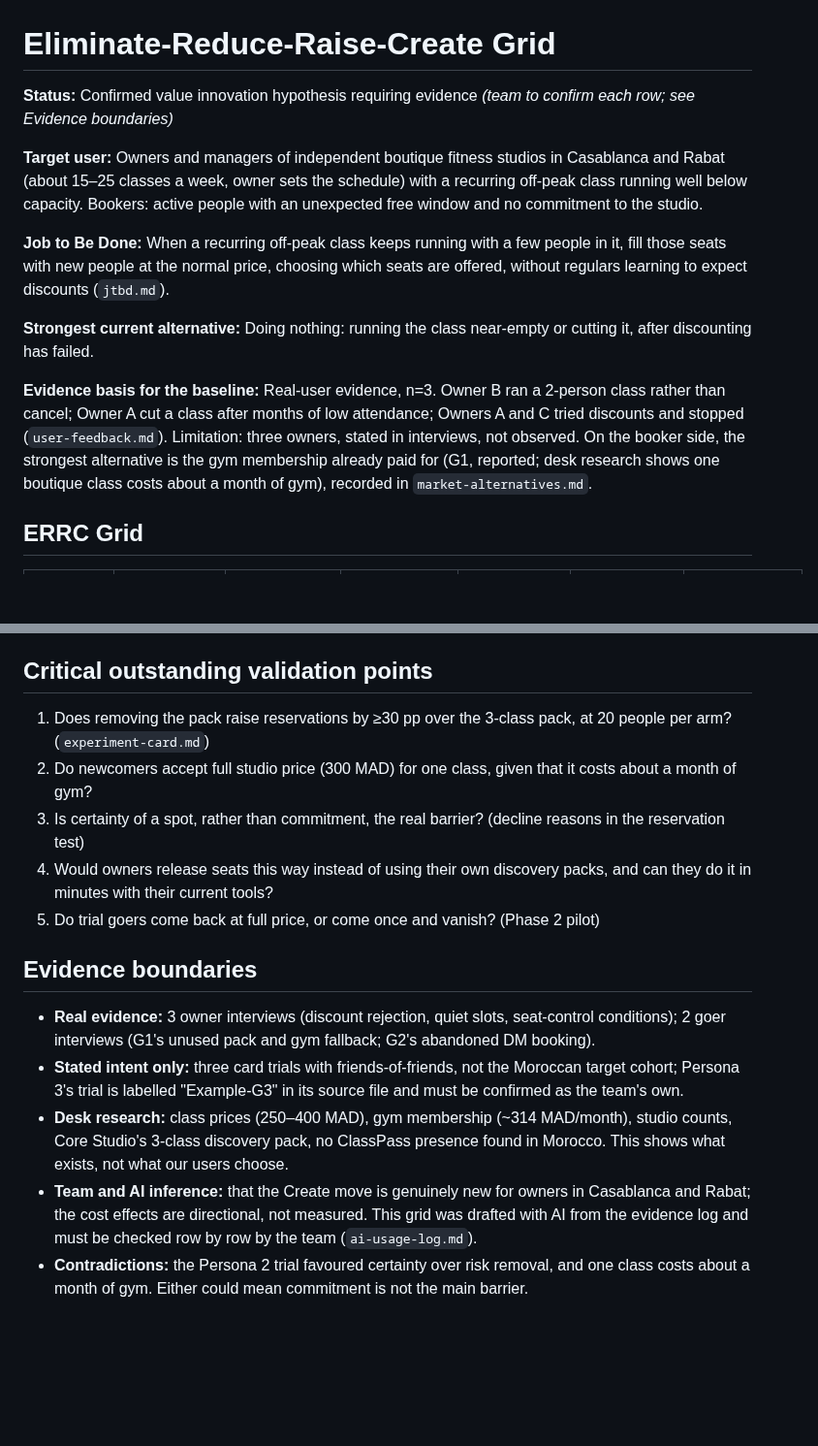
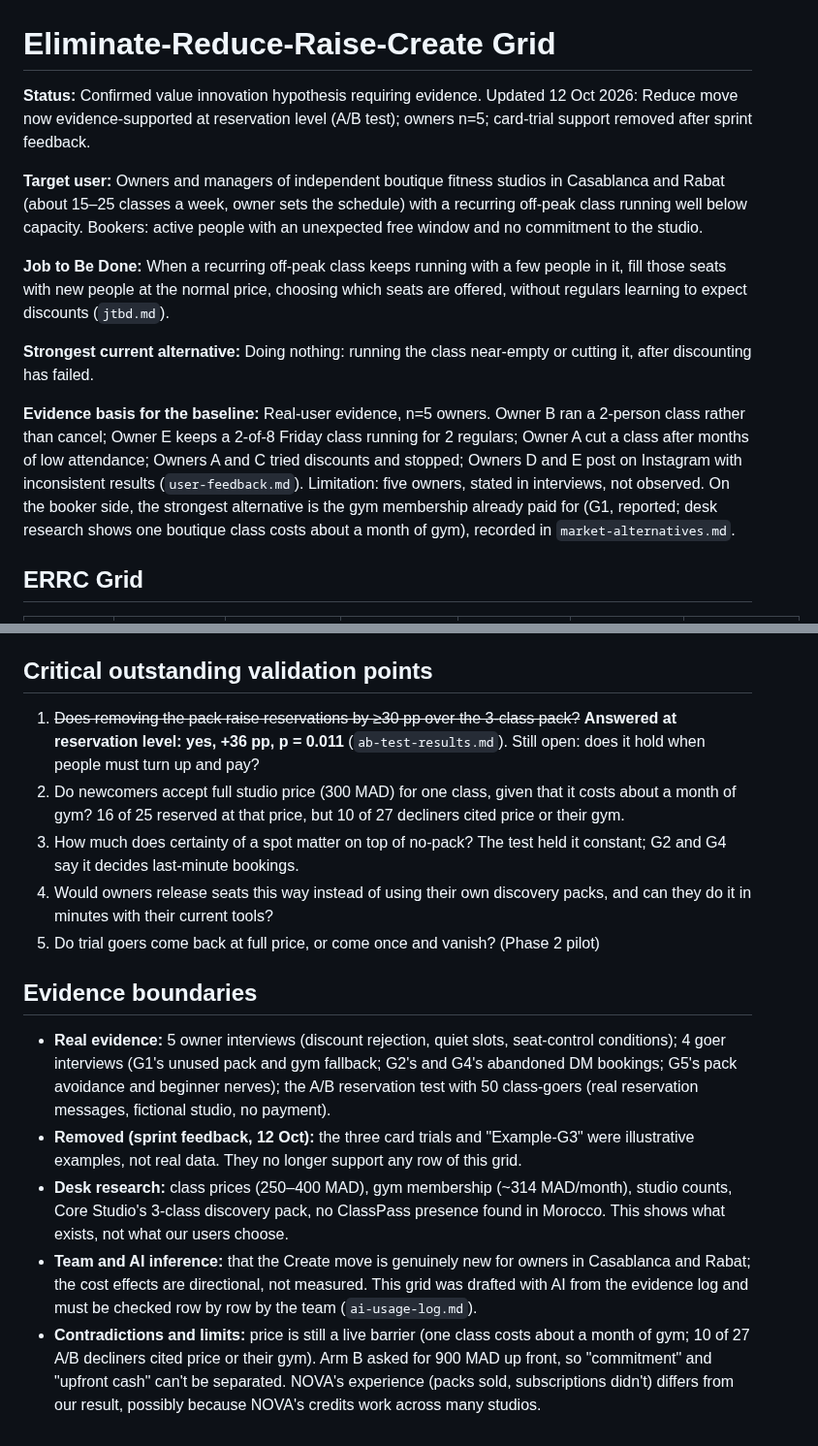
Before and after one commit to marianaserranoc/Rapid_prototyping, a Markdown page: evidence-log/ERRC.md, 2 parts joined by grey strips. Shown at 97% size. GitHub-like rendering; blank space fills up the shorter version.

Commit message:
Revise ERRC grid and update evidence basis
Updated the ERRC grid with new evidence and insights from owner interviews. Revised the value innovation hypothesis and critical validation points based on recent findings.

```diff
--- a/evidence-log/ERRC.md
+++ b/evidence-log/ERRC.md
@@ -1,6 +1,6 @@
 # Eliminate-Reduce-Raise-Create Grid
 
-**Status:** Confirmed value innovation hypothesis requiring evidence *(team to confirm each row; see Evidence boundaries)*
+**Status:** Confirmed value innovation hypothesis requiring evidence. Updated 12 Oct 2026: Reduce move now evidence-supported at reservation level (A/B test); owners n=5; card-trial support removed after sprint feedback.
 
 **Target user:** Owners and managers of independent boutique fitness studios in Casablanca and Rabat (about 15–25 classes a week, owner sets the schedule) with a recurring off-peak class running well below capacity. Bookers: active people with an unexpected free window and no commitment to the studio.
 
@@ -8,7 +8,7 @@
 
 **Strongest current alternative:** Doing nothing: running the class near-empty or cutting it, after discounting has failed.
 
-**Evidence basis for the baseline:** Real-user evidence, n=3. Owner B ran a 2-person class rather than cancel; Owner A cut a class after months of low attendance; Owners A and C tried discounts and stopped (`user-feedback.md`). Limitation: three owners, stated in interviews, not observed. On the booker side, the strongest alternative is the gym membership already paid for (G1, reported; desk research shows one boutique class costs about a month of gym), recorded in `market-alternatives.md`.
+**Evidence basis for the baseline:** Real-user evidence, n=5 owners. Owner B ran a 2-person class rather than cancel; Owner E keeps a 2-of-8 Friday class running for 2 regulars; Owner A cut a class after months of low attendance; Owners A and C tried discounts and stopped; Owners D and E post on Instagram with inconsistent results (`user-feedback.md`). Limitation: five owners, stated in interviews, not observed. On the booker side, the strongest alternative is the gym membership already paid for (G1, reported; desk research shows one boutique class costs about a month of gym), recorded in `market-alternatives.md`.
 
 ## ERRC Grid
 
@@ -27,16 +27,16 @@ This remains a hypothesis, not a validated blue ocean or confirmed business mode
 
 ## Critical outstanding validation points
 
-1. Does removing the pack raise reservations by ≥30 pp over the 3-class pack, at 20 people per arm? (`experiment-card.md`)
-2. Do newcomers accept full studio price (300 MAD) for one class, given that it costs about a month of gym?
-3. Is certainty of a spot, rather than commitment, the real barrier? (decline reasons in the reservation test)
+1. ~~Does removing the pack raise reservations by ≥30 pp over the 3-class pack?~~ **Answered at reservation level: yes, +36 pp, p = 0.011** (`ab-test-results.md`). Still open: does it hold when people must turn up and pay?
+2. Do newcomers accept full studio price (300 MAD) for one class, given that it costs about a month of gym? 16 of 25 reserved at that price, but 10 of 27 decliners cited price or their gym.
+3. How much does certainty of a spot matter on top of no-pack? The test held it constant; G2 and G4 say it decides last-minute bookings.
 4. Would owners release seats this way instead of using their own discovery packs, and can they do it in minutes with their current tools?
 5. Do trial goers come back at full price, or come once and vanish? (Phase 2 pilot)
 
 ## Evidence boundaries
 
-- **Real evidence:** 3 owner interviews (discount rejection, quiet slots, seat-control conditions); 2 goer interviews (G1's unused pack and gym fallback; G2's abandoned DM booking).
-- **Stated intent only:** three card trials with friends-of-friends, not the Moroccan target cohort; Persona 3's trial is labelled "Example-G3" in its source file and must be confirmed as the team's own.
+- **Real evidence:** 5 owner interviews (discount rejection, quiet slots, seat-control conditions); 4 goer interviews (G1's unused pack and gym fallback; G2's and G4's abandoned DM bookings; G5's pack avoidance and beginner nerves); the A/B reservation test with 50 class-goers (real reservation messages, fictional studio, no payment).
+- **Removed (sprint feedback, 12 Oct):** the three card trials and "Example-G3" were illustrative examples, not real data. They no longer support any row of this grid.
 - **Desk research:** class prices (250–400 MAD), gym membership (~314 MAD/month), studio counts, Core Studio's 3-class discovery pack, no ClassPass presence found in Morocco. This shows what exists, not what our users choose.
 - **Team and AI inference:** that the Create move is genuinely new for owners in Casablanca and Rabat; the cost effects are directional, not measured. This grid was drafted with AI from the evidence log and must be checked row by row by the team (`ai-usage-log.md`).
-- **Contradictions:** the Persona 2 trial favoured certainty over risk removal, and one class costs about a month of gym. Either could mean commitment is not the main barrier.
+- **Contradictions and limits:** price is still a live barrier (one class costs about a month of gym; 10 of 27 A/B decliners cited price or their gym). Arm B asked for 900 MAD up front, so "commitment" and "upfront cash" can't be separated. NOVA's experience (packs sold, subscriptions didn't) differs from our result, possibly because NOVA's credits work across many studios.
```
Also changed, not shown: other parts of evidence-log/ERRC.md (+4 -4 lines).
